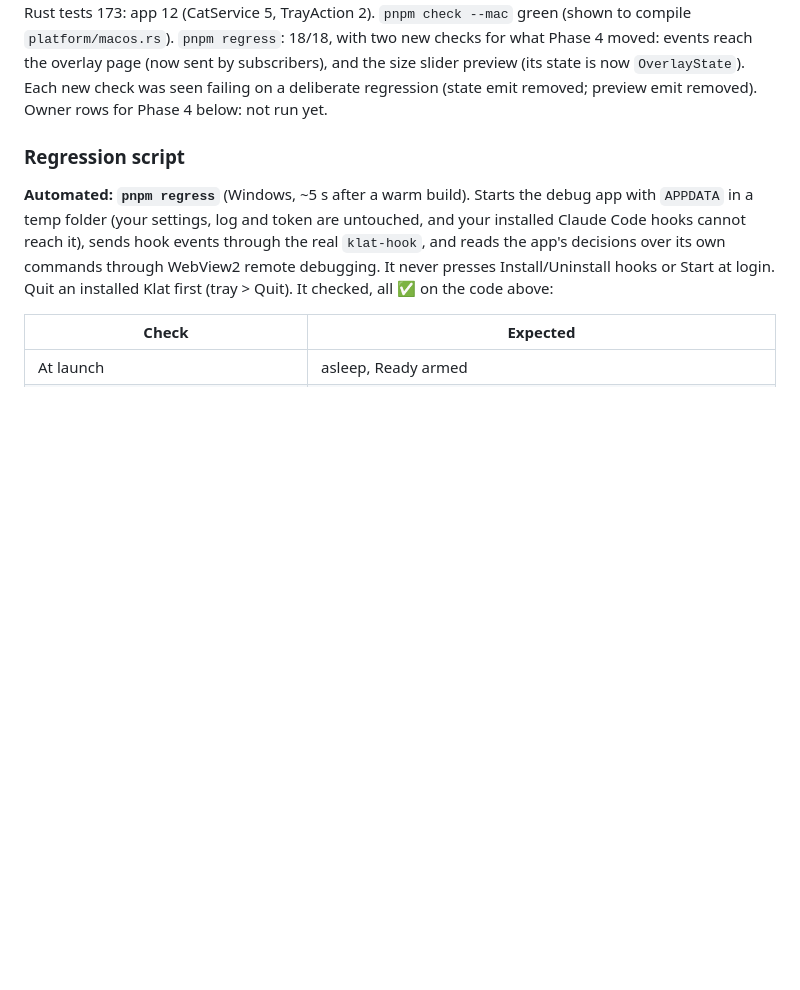
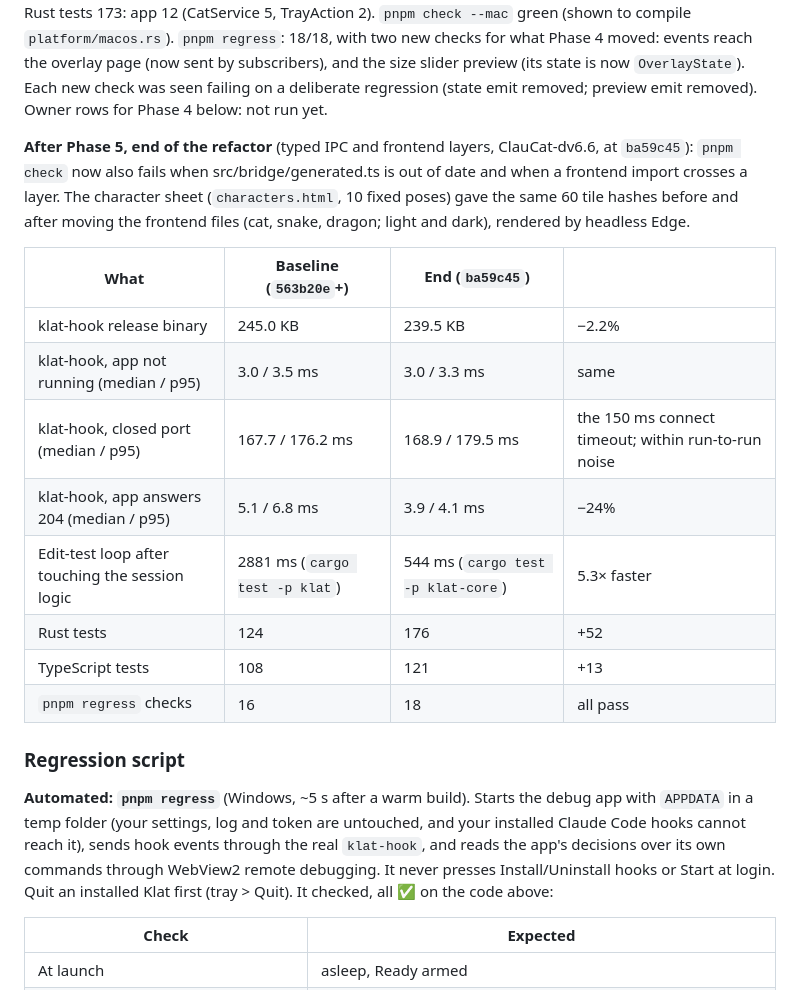
Before and after one commit to Meow-Knight/KClat, a Markdown page: docs/verification.md, the part around the change. GitHub-like rendering; blank space fills up the shorter version.

```diff
--- a/docs/verification.md
+++ b/docs/verification.md
@@ -53,6 +53,22 @@ tests 173: app 12 (CatService 5, TrayAction 2). `pnpm check --mac` green (shown
 `pnpm regress`: 18/18, with two new checks for what Phase 4 moved: events reach the overlay page (now sent by
 subscribers), and the size slider preview (its state is now `OverlayState`). Each new check was seen failing on a
 deliberate regression (state emit removed; preview emit removed). Owner rows for Phase 4 below: not run yet.
+
+**After Phase 5, end of the refactor** (typed IPC and frontend layers, ClauCat-dv6.6, at `ba59c45`): `pnpm check`
+now also fails when src/bridge/generated.ts is out of date and when a frontend import crosses a layer. The
+character sheet (`characters.html`, 10 fixed poses) gave the same 60 tile hashes before and after moving the
+frontend files (cat, snake, dragon; light and dark), rendered by headless Edge.
+
+| What | Baseline (`563b20e`+) | End (`ba59c45`) | |
+|---|---|---|---|
+| klat-hook release binary | 245.0 KB | 239.5 KB | −2.2% |
+| klat-hook, app not running (median / p95) | 3.0 / 3.5 ms | 3.0 / 3.3 ms | same |
+| klat-hook, closed port (median / p95) | 167.7 / 176.2 ms | 168.9 / 179.5 ms | the 150 ms connect timeout; within run-to-run noise |
+| klat-hook, app answers 204 (median / p95) | 5.1 / 6.8 ms | 3.9 / 4.1 ms | −24% |
+| Edit-test loop after touching the session logic | 2881 ms (`cargo test -p klat`) | 544 ms (`cargo test -p klat-core`) | 5.3× faster |
+| Rust tests | 124 | 176 | +52 |
+| TypeScript tests | 108 | 121 | +13 |
+| `pnpm regress` checks | 16 | 18 | all pass |
 
 ### Regression script
 
```
Also changed, not shown: docs/ARCHITECTURE.md (+8 -4 lines).
